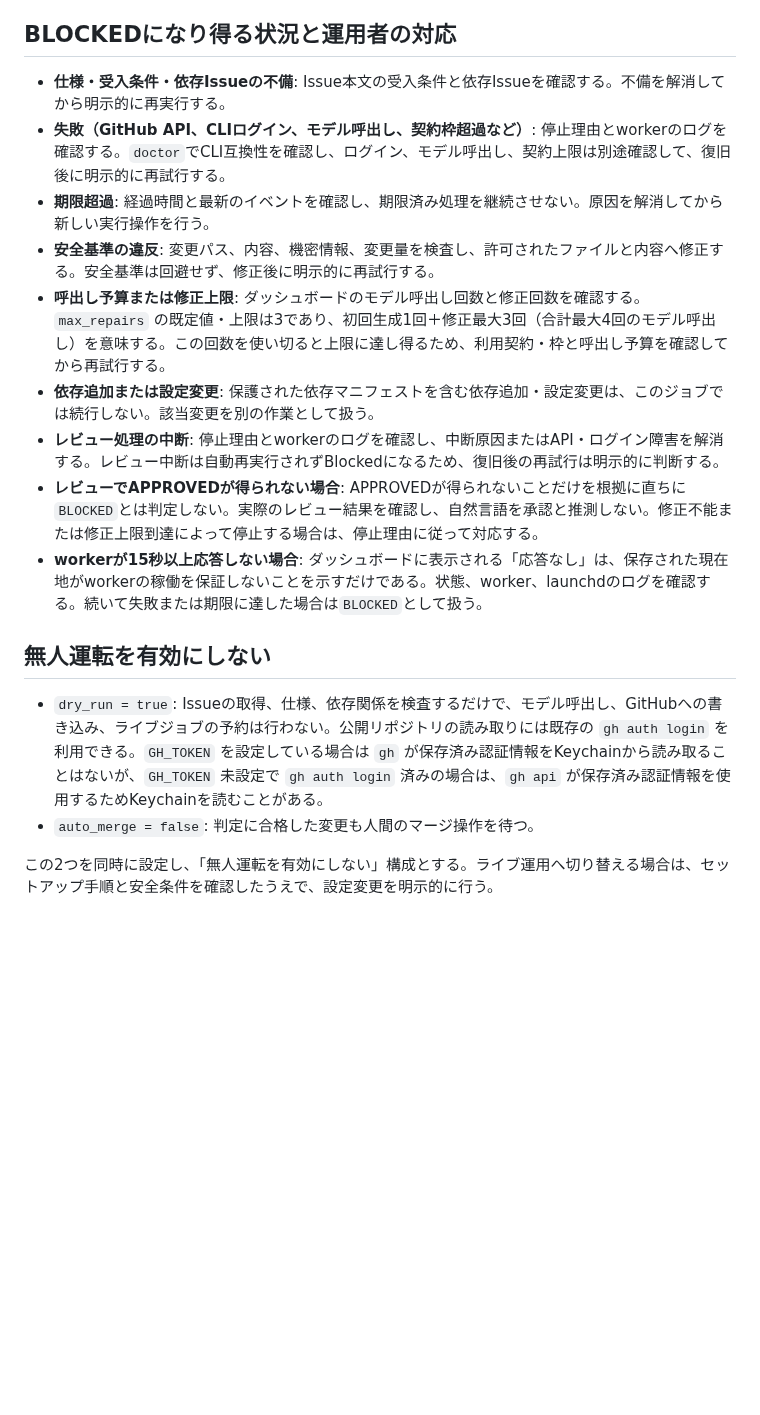
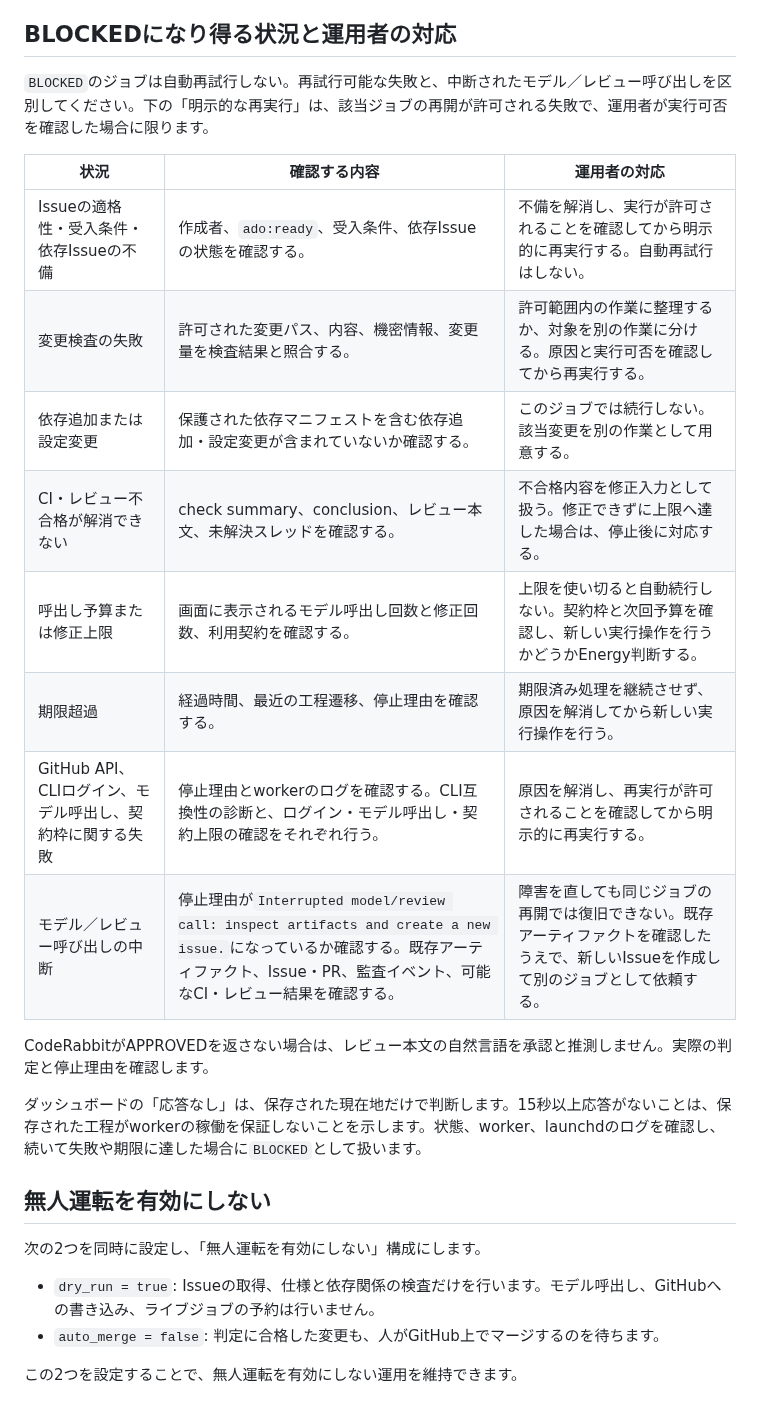
Before and after one commit to SMRI2170/autonomous-dev-orchestrator, a Markdown page: docs/operator-runbook.md, the part around one of its changes. Rendered like a GitHub page; blank space fills up the shorter version.

Commit message:
Implement issue #39

```diff
--- a/docs/operator-runbook.md
+++ b/docs/operator-runbook.md
@@ -39,19 +39,28 @@
 
 ## BLOCKEDになり得る状況と運用者の対応
 
-- **仕様・受入条件・依存Issueの不備**: Issue本文の受入条件と依存Issueを確認する。不備を解消してから明示的に再実行する。
-- **失敗（GitHub API、CLIログイン、モデル呼出し、契約枠超過など）**: 停止理由とworkerのログを確認する。`doctor`でCLI互換性を確認し、ログイン、モデル呼出し、契約上限は別途確認して、復旧後に明示的に再試行する。
-- **期限超過**: 経過時間と最新のイベントを確認し、期限済み処理を継続させない。原因を解消してから新しい実行操作を行う。
-- **安全基準の違反**: 変更パス、内容、機密情報、変更量を検査し、許可されたファイルと内容へ修正する。安全基準は回避せず、修正後に明示的に再試行する。
-- **呼出し予算または修正上限**: ダッシュボードのモデル呼出し回数と修正回数を確認する。`max_repairs` の既定値・上限は3であり、初回生成1回＋修正最大3回（合計最大4回のモデル呼出し）を意味する。この回数を使い切ると上限に達し得るため、利用契約・枠と呼出し予算を確認してから再試行する。
-- **依存追加または設定変更**: 保護された依存マニフェストを含む依存追加・設定変更は、このジョブでは続行しない。該当変更を別の作業として扱う。
-- **レビュー処理の中断**: 停止理由とworkerのログを確認し、中断原因またはAPI・ログイン障害を解消する。レビュー中断は自動再実行されずBlockedになるため、復旧後の再試行は明示的に判断する。
-- **レビューでAPPROVEDが得られない場合**: APPROVEDが得られないことだけを根拠に直ちに`BLOCKED`とは判定しない。実際のレビュー結果を確認し、自然言語を承認と推測しない。修正不能または修正上限到達によって停止する場合は、停止理由に従って対応する。
-- **workerが15秒以上応答しない場合**: ダッシュボードに表示される「応答なし」は、保存された現在地がworkerの稼働を保証しないことを示すだけである。状態、worker、launchdのログを確認する。続いて失敗または期限に達した場合は`BLOCKED`として扱う。
+`BLOCKED`のジョブは自動再試行しない。再試行可能な失敗と、中断されたモデル／レビュー呼び出しを区別してください。下の「明示的な再実行」は、該当ジョブの再開が許可される失敗で、運用者が実行可否を確認した場合に限ります。
+
+| 状況 | 確認する内容 | 運用者の対応 |
+|---|---|---|
+| Issueの適格性・受入条件・依存Issueの不備 | 作成者、`ado:ready`、受入条件、依存Issueの状態を確認する。 | 不備を解消し、実行が許可されることを確認してから明示的に再実行する。自動再試行はしない。 |
+| 変更検査の失敗 | 許可された変更パス、内容、機密情報、変更量を検査結果と照合する。 | 許可範囲内の作業に整理するか、対象を別の作業に分ける。原因と実行可否を確認してから再実行する。 |
+| 依存追加または設定変更 | 保護された依存マニフェストを含む依存追加・設定変更が含まれていないか確認する。 | このジョブでは続行しない。該当変更を別の作業として用意する。 |
+| CI・レビュー不合格が解消できない | check summary、conclusion、レビュー本文、未解決スレッドを確認する。 | 不合格内容を修正入力として扱う。修正できずに上限へ達した場合は、停止後に対応する。 |
+| 呼出し予算または修正上限 | 画面に表示されるモデル呼出し回数と修正回数、利用契約を確認する。 | 上限を使い切ると自動続行しない。契約枠と次回予算を確認し、新しい実行操作を行うかどうかEnergy判断する。 |
+| 期限超過 | 経過時間、最近の工程遷移、停止理由を確認する。 | 期限済み処理を継続させず、原因を解消してから新しい実行操作を行う。 |
+| GitHub API、CLIログイン、モデル呼出し、契約枠に関する失敗 | 停止理由とworkerのログを確認する。CLI互換性の診断と、ログイン・モデル呼出し・契約上限の確認をそれぞれ行う。 | 原因を解消し、再実行が許可されることを確認してから明示的に再実行する。 |
+| モデル／レビュー呼び出しの中断 | 停止理由が`Interrupted model/review call: inspect artifacts and create a new issue.`になっているか確認する。既存アーティファクト、Issue・PR、監査イベント、可能なCI・レビュー結果を確認する。 | 障害を直しても同じジョブの再開では復旧できない。既存アーティファクトを確認したうえで、新しいIssueを作成して別のジョブとして依頼する。 |
+
+CodeRabbitがAPPROVEDを返さない場合は、レビュー本文の自然言語を承認と推測しません。実際の判定と停止理由を確認します。
+
+ダッシュボードの「応答なし」は、保存された現在地だけで判断します。15秒以上応答がないことは、保存された工程がworkerの稼働を保証しないことを示します。状態、worker、launchdのログを確認し、続いて失敗や期限に達した場合に`BLOCKED`として扱います。
 
 ## 無人運転を有効にしない
 
-- `dry_run = true`: Issueの取得、仕様、依存関係を検査するだけで、モデル呼出し、GitHubへの書き込み、ライブジョブの予約は行わない。公開リポジトリの読み取りには既存の `gh auth login` を利用できる。`GH_TOKEN` を設定している場合は `gh` が保存済み認証情報をKeychainから読み取ることはないが、`GH_TOKEN` 未設定で `gh auth login` 済みの場合は、`gh api` が保存済み認証情報を使用するためKeychainを読むことがある。
-- `auto_merge = false`: 判定に合格した変更も人間のマージ操作を待つ。
+次の2つを同時に設定し、「無人運転を有効にしない」構成にします。
 
-この2つを同時に設定し、「無人運転を有効にしない」構成とする。ライブ運用へ切り替える場合は、セットアップ手順と安全条件を確認したうえで、設定変更を明示的に行う。
+- `dry_run = true`: Issueの取得、仕様と依存関係の検査だけを行います。モデル呼出し、GitHubへの書き込み、ライブジョブの予約は行いません。
+- `auto_merge = false`: 判定に合格した変更も、人がGitHub上でマージするのを待ちます。
+
+この2つを設定することで、無人運転を有効にしない運用を維持できます。
```
Also changed, not shown: other parts of docs/operator-runbook.md (+13 -13 lines).
